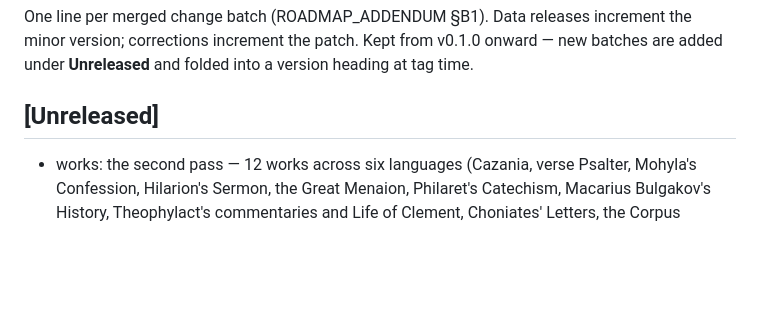
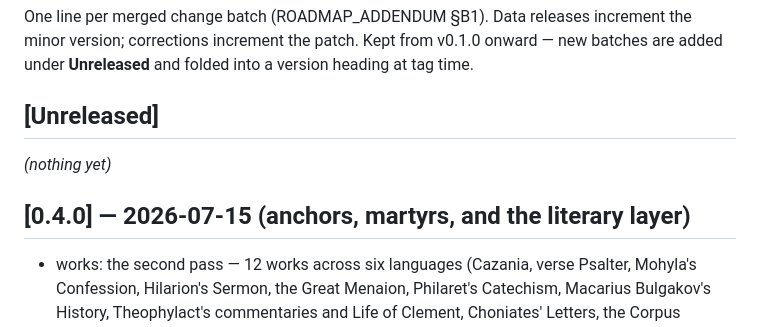
Before and after one commit to TonyLeroyRobin/orthodox-succession, a Markdown page: CHANGELOG.md, the part around the change. Rendered like a GitHub page; blank space fills up the shorter version.

Commit message:
release: v0.4.0 - anchors, martyrs, and the literary layer
Data release: the Cypriot suffragan anchors and incumbents, the Halych
and Lithuania metropolitanates, Hieromartyr Gorazd of Prague (with the
first hand-authored consecration record), and the twelve-work second
literary pass since v0.3.0.

Co-Authored-By: Claude Fable 5 <noreply@anthropic.com>

```diff
--- a/CHANGELOG.md
+++ b/CHANGELOG.md
@@ -6,6 +6,10 @@ v0.1.0 onward — new batches are added under **Unreleased** and folded into a
 version heading at tag time.
 
 ## [Unreleased]
+
+*(nothing yet)*
+
+## [0.4.0] — 2026-07-15 (anchors, martyrs, and the literary layer)
 
 - works: the second pass — 12 works across six languages (Cazania, verse Psalter, Mohyla's Confession, Hilarion's Sermon, the Great Menaion, Philaret's Catechism, Macarius Bulgakov's History, Theophylact's commentaries and Life of Clement, Choniates' Letters, the Corpus Areopagiticum as attribution:spurious, Tsamblak's cross-jurisdiction Eulogy for Evtimiy)
 - gorazd: Hieromartyr Gorazd of Prague (1921–1942) — person, tenure, veneration, his Belgrade consecration by Patriarch Dimitrije (tying the Czech line into the Serbian consecration DAG), and the Nazi-suppression context event
```
